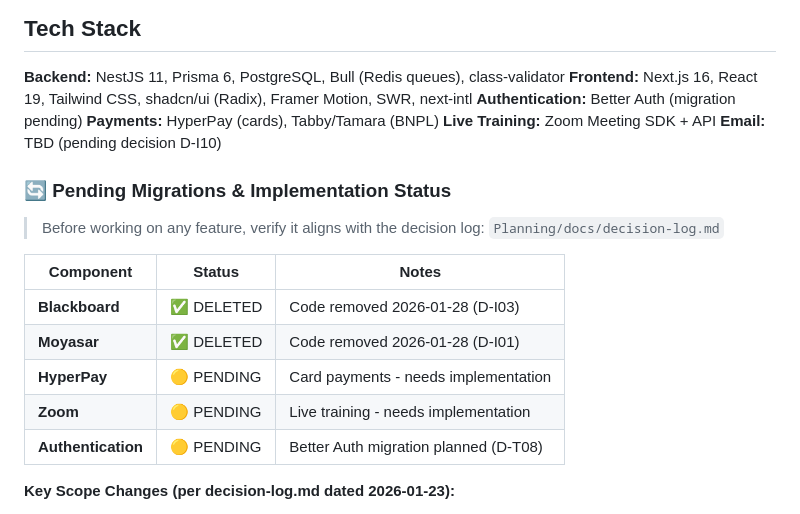
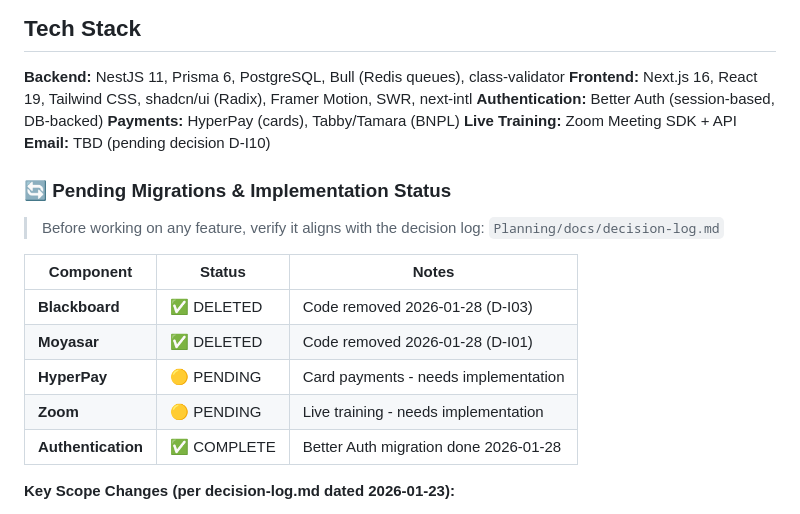
Before and after one commit to mawaji1/SEU_Short-Courses, a Markdown page: CLAUDE.md, the part around one of its changes. GitHub-like rendering.

```diff
--- a/CLAUDE.md
+++ b/CLAUDE.md
@@ -110,7 +110,7 @@ npm run render         # Render to MP4
 
 **Backend:** NestJS 11, Prisma 6, PostgreSQL, Bull (Redis queues), class-validator
 **Frontend:** Next.js 16, React 19, Tailwind CSS, shadcn/ui (Radix), Framer Motion, SWR, next-intl
-**Authentication:** Better Auth (migration pending)
+**Authentication:** Better Auth (session-based, DB-backed)
 **Payments:** HyperPay (cards), Tabby/Tamara (BNPL)
 **Live Training:** Zoom Meeting SDK + API
 **Email:** TBD (pending decision D-I10)
@@ -125,7 +125,7 @@ npm run render         # Render to MP4
 | **Moyasar** | ✅ DELETED | Code removed 2026-01-28 (D-I01) |
 | **HyperPay** | 🟡 PENDING | Card payments - needs implementation |
 | **Zoom** | 🟡 PENDING | Live training - needs implementation |
-| **Authentication** | 🟡 PENDING | Better Auth migration planned (D-T08) |
+| **Authentication** | ✅ COMPLETE | Better Auth migration done 2026-01-28 |
 
 **Key Scope Changes (per decision-log.md dated 2026-01-23):**
 - ✅ Blackboard integration REMOVED - Code deleted, learning delivery is now in-platform via Zoom
```
Also changed, not shown: other parts of CLAUDE.md (+44 -0 lines).
